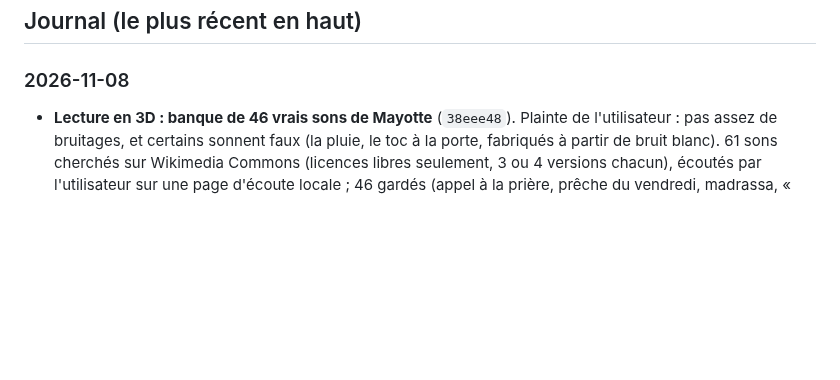
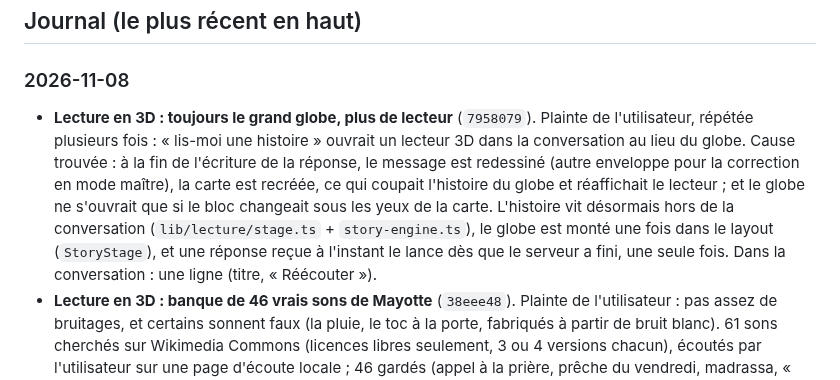
Before and after one commit to Mkail14/BTM-AI, a Markdown page: JOURNAL.md, the part around the change. Drawn GitHub-style; blank space fills up the shorter version.

Commit message:
Journal : l'histoire toujours dans le globe

```diff
--- a/JOURNAL.md
+++ b/JOURNAL.md
@@ -88,6 +88,7 @@ Comment le tenir :
 ## Journal (le plus récent en haut)
 
 ### 2026-11-08
+- **Lecture en 3D : toujours le grand globe, plus de lecteur** (`7958079`). Plainte de l'utilisateur, répétée plusieurs fois : « lis-moi une histoire » ouvrait un lecteur 3D dans la conversation au lieu du globe. Cause trouvée : à la fin de l'écriture de la réponse, le message est redessiné (autre enveloppe pour la correction en mode maître), la carte est recréée, ce qui coupait l'histoire du globe et réaffichait le lecteur ; et le globe ne s'ouvrait que si le bloc changeait sous les yeux de la carte. L'histoire vit désormais hors de la conversation (`lib/lecture/stage.ts` + `story-engine.ts`), le globe est monté une fois dans le layout (`StoryStage`), et une réponse reçue à l'instant le lance dès que le serveur a fini, une seule fois. Dans la conversation : une ligne (titre, « Réécouter »).
 - **Lecture en 3D : banque de 46 vrais sons de Mayotte** (`38eee48`). Plainte de l'utilisateur : pas assez de bruitages, et certains sonnent faux (la pluie, le toc à la porte, fabriqués à partir de bruit blanc). 61 sons cherchés sur Wikimedia Commons (licences libres seulement, 3 ou 4 versions chacun), écoutés par l'utilisateur sur une page d'écoute locale ; 46 gardés (appel à la prière, prêche du vendredi, madrassa, « Allahou akbar », coq, chèvres, zébu, scooter, klaxon, chantier, marché, toux, bébé, pluie sur la tôle, roussettes…). Opus mono, 1,5 Mo en tout ; le téléphone ne télécharge que les sons de l'histoire, dès que le script les annonce, et attend au plus 4 s (décor) ou 1,5 s (bruit) avant de prendre la version fabriquée. Refusés à l'écoute (rien de bon trouvé) : ventilateur, porte qui claque, portail, cri, rire, pleurs, marteau-piqueur, scie, marteau, pirogue, verre ; feu, pas, rafale et plouf gardent leur version fabriquée. Gemini reçoit chaque son avec son sens et place les sons religieux avec respect. Crédits : `public/sons/CREDITS.md`.
 - **Lecture en 3D : l'histoire dans le grand globe** (`20bc0c7`). Demande de l'utilisateur : quand il écrit « lis-moi une histoire », le vocal doit s'ouvrir avec le globe et raconter, sans texte « en cours de chargement » ; à la fin, Tamilya demande des nouvelles, et sans réponse en 4 s on revient à l'écrit. L'histoire lancée d'elle-même s'ouvre en plein écran (même écran que le vocal) ; le globe suit le son réel (niveau mesuré, setVoiceLevelSource) ; toucher le globe met en pause, la croix arrête. Gemini écrit une phrase de fin (`fin`) avec le début du script ; après elle, le vocal en direct s'ouvre et se referme seul après 4 s de silence. Vérifié : 545 tests, types, lint. Pas encore essayé sur la tablette.
 - **Lecture en 3D : histoire inventée par Tamilya** (`34f9534`). Demande de l'utilisateur : « je m'en fous de la page ; quand je dis lis-moi une histoire, Tamilya la joue en 3D ». Vu dans sa conversation : « Lis moi ce teste en 3d » (faute) non reconnu, puis Tamilya lui a dit d'écrire « lis-moi cette histoire » ; la carte a ensuite affiché une erreur parce que l'app avait encore l'ancienne version pendant la mise en ligne (vérifié sur la tablette juste après : premier son en 4,5 s). Maintenant : sans texte donné et sans parler de page ou de livre, Tamilya invente l'histoire (sujet suivi, Mayotte par défaut, 250 à 450 mots), Gemini l'écrit directement en répliques mises en scène, au fil de l'eau, et la carte démarre seule ; un texte collé reste lu tel quel, la photo seulement pour une page de livre. Vocal en direct : `lecture_3d` reçoit le sujet, jamais de photo en plein appel. Tamilya ne demande plus de reformuler. Vérifié : 544 tests, types, lint. Pas encore entendu par l'utilisateur.
```
